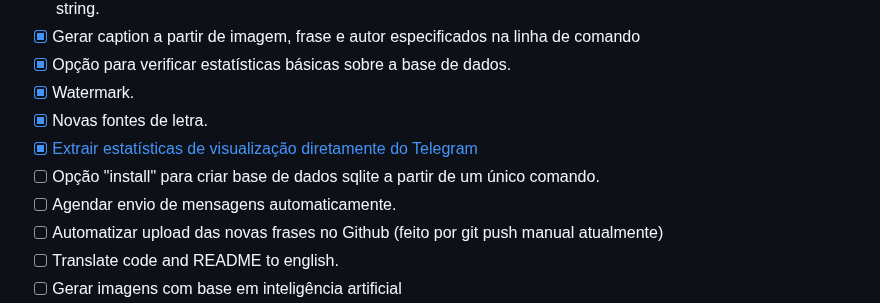
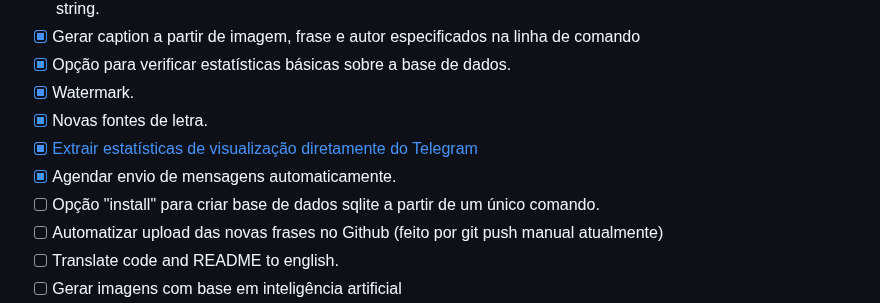
Before and after one commit to joaopedrolourencoaffonso/quotes_bot, a Markdown page: README.md, the part around the change. Rendered like a GitHub page.

Commit message:
Marcando tarefa como completa

```diff
--- a/README.md
+++ b/README.md
@@ -22,8 +22,8 @@ Um bot do telegram para dividir sabedoria com o mundo! Para ver os resultados, b
 - [x] Watermark.
 - [x] Novas fontes de letra.
 - [x] [Extrair estatísticas de visualização diretamente do Telegram](https://github.com/joaopedrolourencoaffonso/quotes_bot/tree/main/channel)
+- [X] Agendar envio de mensagens automaticamente.
 - [ ] Opção "install" para criar base de dados sqlite a partir de um único comando.
-- [ ] Agendar envio de mensagens automaticamente.
 - [ ] Automatizar upload das novas frases no Github (feito por git push manual atualmente)
 - [ ] Translate code and README to english.
 - [ ] Gerar imagens com base em inteligência artificial
```
